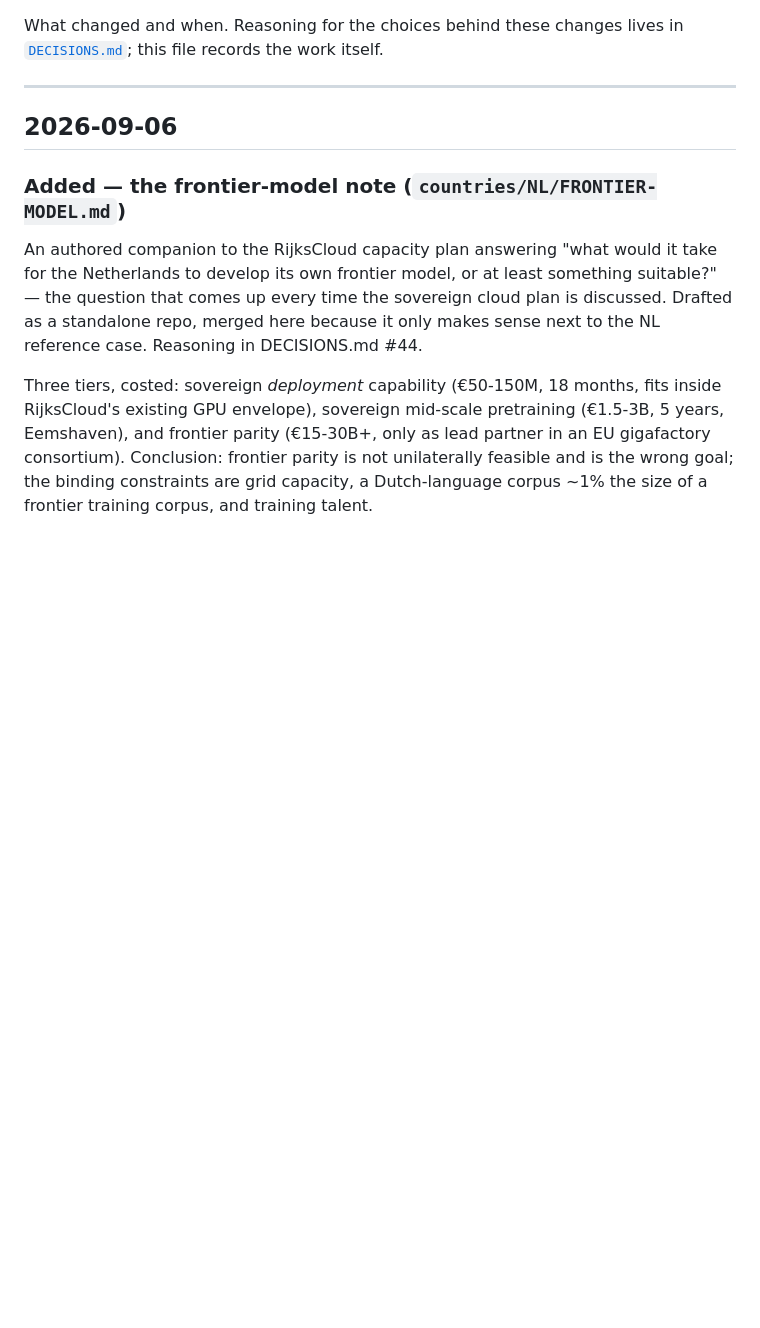
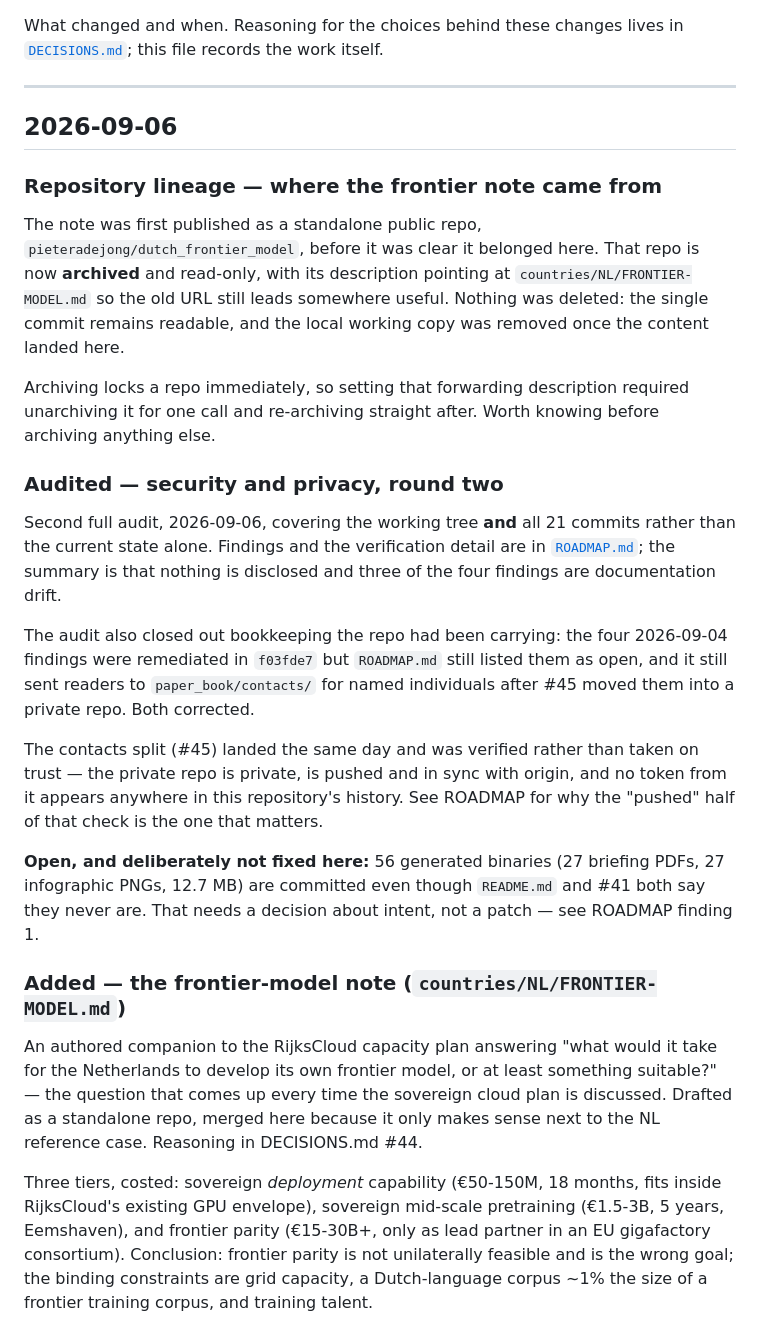
Before and after one commit to pieteradejong/sovereign-data-centers, a Markdown page: CHANGELOG.md, the part around the change. Rendered like a GitHub page; blank space fills up the shorter version.

```diff
--- a/CHANGELOG.md
+++ b/CHANGELOG.md
@@ -6,6 +6,34 @@ What changed and when. Reasoning for the choices behind these changes lives in
 ---
 
 ## 2026-09-06
+
+### Repository lineage — where the frontier note came from
+
+The note was first published as a standalone public repo, `pieteradejong/dutch_frontier_model`, before it
+was clear it belonged here. That repo is now **archived** and read-only, with its description pointing at
+`countries/NL/FRONTIER-MODEL.md` so the old URL still leads somewhere useful. Nothing was deleted: the
+single commit remains readable, and the local working copy was removed once the content landed here.
+
+Archiving locks a repo immediately, so setting that forwarding description required unarchiving it for
+one call and re-archiving straight after. Worth knowing before archiving anything else.
+
+### Audited — security and privacy, round two
+
+Second full audit, 2026-09-06, covering the working tree **and** all 21 commits rather than the current
+state alone. Findings and the verification detail are in [`ROADMAP.md`](ROADMAP.md); the summary is that
+nothing is disclosed and three of the four findings are documentation drift.
+
+The audit also closed out bookkeeping the repo had been carrying: the four 2026-09-04 findings were
+remediated in `f03fde7` but `ROADMAP.md` still listed them as open, and it still sent readers to
+`paper_book/contacts/` for named individuals after #45 moved them into a private repo. Both corrected.
+
+The contacts split (#45) landed the same day and was verified rather than taken on trust — the private
+repo is private, is pushed and in sync with origin, and no token from it appears anywhere in this
+repository's history. See ROADMAP for why the "pushed" half of that check is the one that matters.
+
+**Open, and deliberately not fixed here:** 56 generated binaries (27 briefing PDFs, 27 infographic PNGs,
+12.7 MB) are committed even though `README.md` and #41 both say they never are. That needs a decision
+about intent, not a patch — see ROADMAP finding 1.
 
 ### Added — the frontier-model note (`countries/NL/FRONTIER-MODEL.md`)
 
```
Also changed, not shown: ROADMAP.md (+39 -2 lines).
